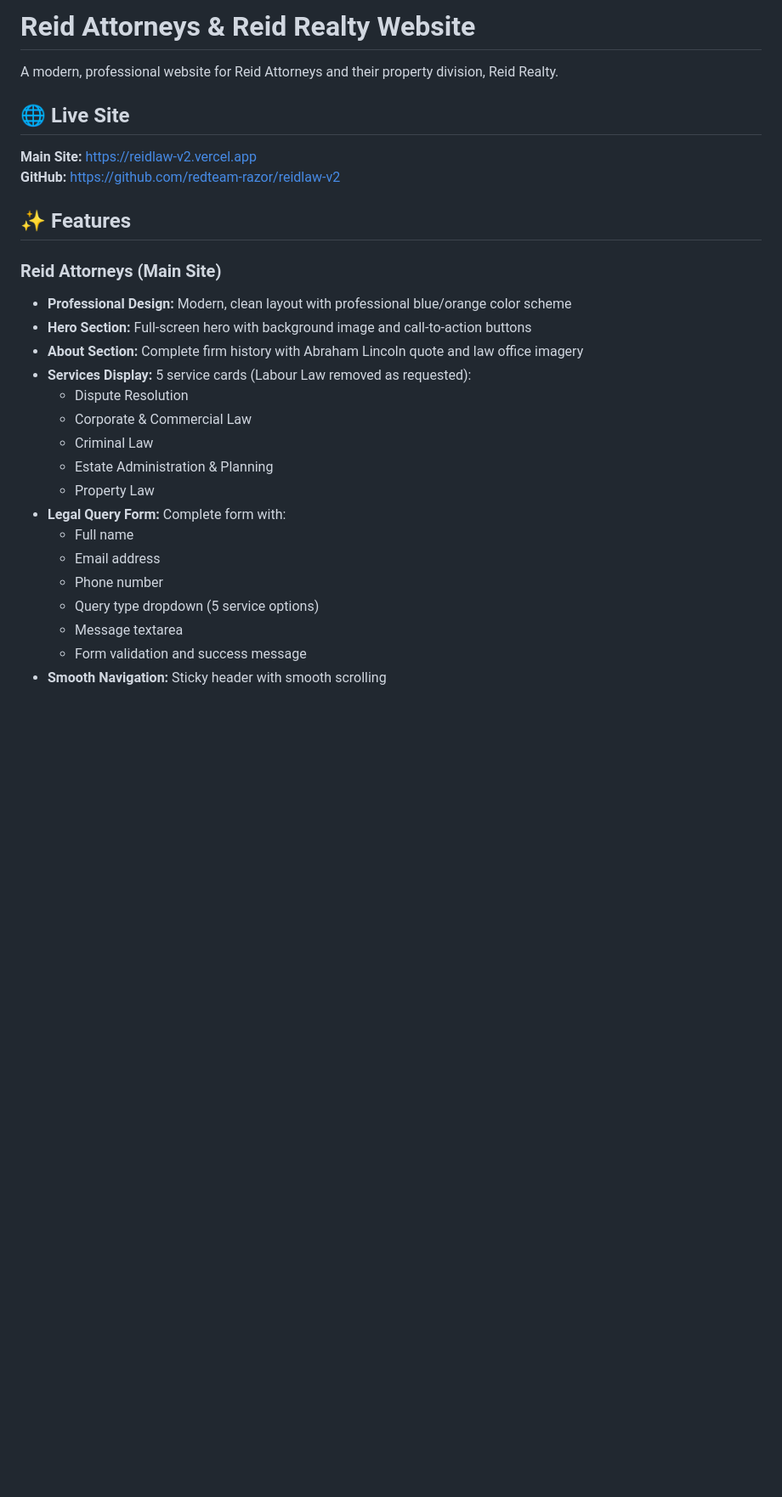
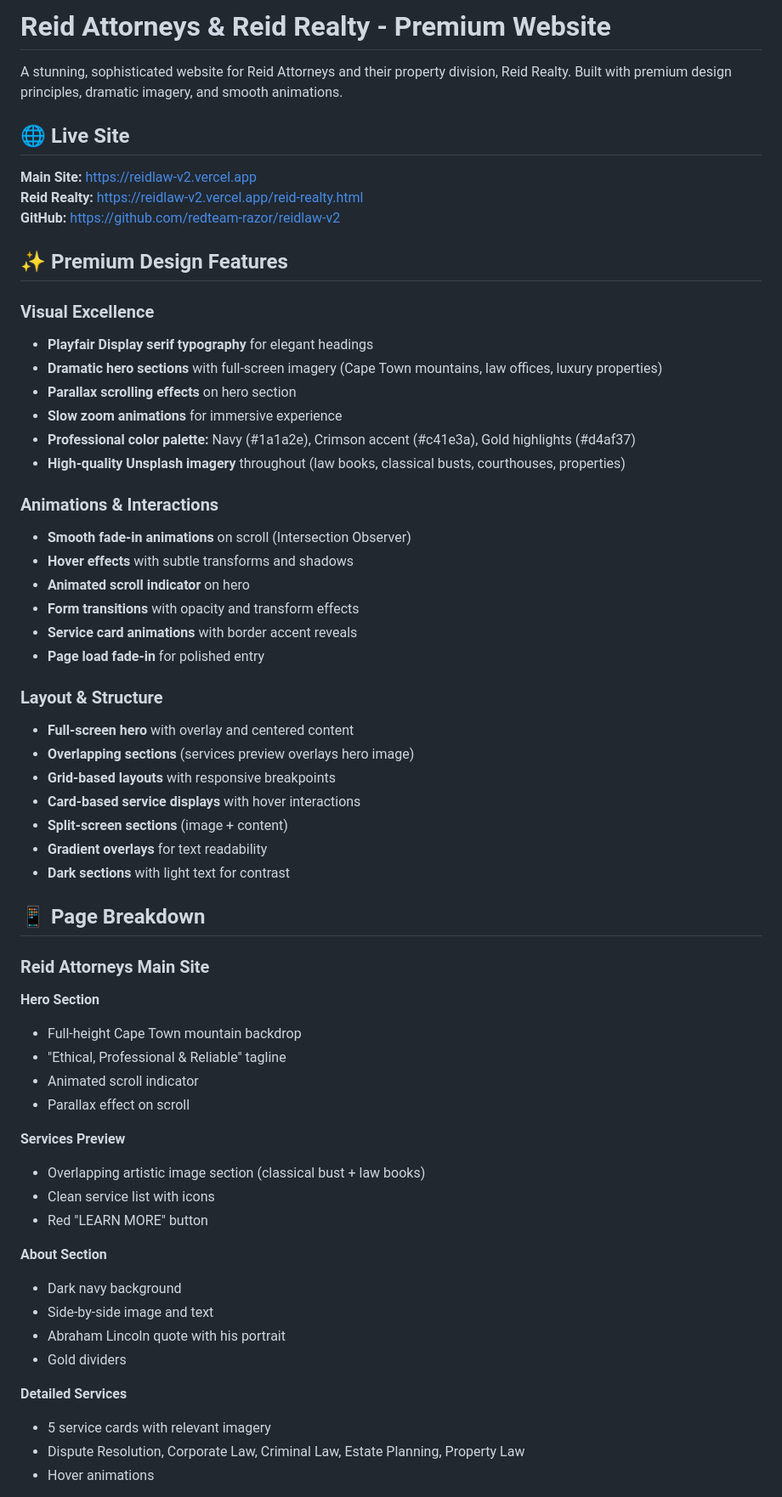
Before and after one commit to redteam-razor/reidlaw-v2, a Markdown page: README.md, the part around one of its changes. Shown at 85% size. Rendered like a GitHub page; blank space fills up the shorter version.

```diff
--- a/README.md
+++ b/README.md
@@ -1,29 +1,63 @@
-# Reid Attorneys & Reid Realty Website
+# Reid Attorneys & Reid Realty - Premium Website
 
-A modern, professional website for Reid Attorneys and their property division, Reid Realty.
+A stunning, sophisticated website for Reid Attorneys and their property division, Reid Realty. Built with premium design principles, dramatic imagery, and smooth animations.
 
 ## 🌐 Live Site
 
 **Main Site:** https://reidlaw-v2.vercel.app
+**Reid Realty:** https://reidlaw-v2.vercel.app/reid-realty.html
 **GitHub:** https://github.com/redteam-razor/reidlaw-v2
 
-## ✨ Features
+## ✨ Premium Design Features
 
-### Reid Attorneys (Main Site)
-- **Professional Design:** Modern, clean layout with professional blue/orange color scheme
-- **Hero Section:** Full-screen hero with background image and call-to-action buttons
-- **About Section:** Complete firm history with Abraham Lincoln quote and law office imagery
-- **Services Display:** 5 service cards (Labour Law removed as requested):
-  - Dispute Resolution
-  - Corporate & Commercial Law
-  - Criminal Law
-  - Estate Administration & Planning
-  - Property Law
-- **Legal Query Form:** Complete form with:
-  - Full name
-  - Email address
-  - Phone number
-  - Query type dropdown (5 service options)
-  - Message textarea
-  - Form validation and success message
-- **Smooth Navigation:** Sticky header with smooth scrolling
+### Visual Excellence
+- **Playfair Display serif typography** for elegant headings
+- **Dramatic hero sections** with full-screen imagery (Cape Town mountains, law offices, luxury properties)
+- **Parallax scrolling effects** on hero section
+- **Slow zoom animations** for immersive experience
+- **Professional color palette:** Navy (#1a1a2e), Crimson accent (#c41e3a), Gold highlights (#d4af37)
+- **High-quality Unsplash imagery** throughout (law books, classical busts, courthouses, properties)
+
+### Animations & Interactions
+- **Smooth fade-in animations** on scroll (Intersection Observer)
+- **Hover effects** with subtle transforms and shadows
+- **Animated scroll indicator** on hero
+- **Form transitions** with opacity and transform effects
+- **Service card animations** with border accent reveals
+- **Page load fade-in** for polished entry
+
+### Layout & Structure
+- **Full-screen hero** with overlay and centered content
+- **Overlapping sections** (services preview overlays hero image)
+- **Grid-based layouts** with responsive breakpoints
+- **Card-based service displays** with hover interactions
+- **Split-screen sections** (image + content)
+- **Gradient overlays** for text readability
+- **Dark sections** with light text for contrast
+
+## 📱 Page Breakdown
+
+### Reid Attorneys Main Site
+
+**Hero Section**
+- Full-height Cape Town mountain backdrop
+- "Ethical, Professional & Reliable" tagline
+- Animated scroll indicator
+- Parallax effect on scroll
+
+**Services Preview**
+- Overlapping artistic image section (classical bust + law books)
+- Clean service list with icons
+- Red "LEARN MORE" button
+
+**About Section**
+- Dark navy background
+- Side-by-side image and text
+- Abraham Lincoln quote with his portrait
+- Gold dividers
+
+**Detailed Services**
+- 5 service cards with relevant imagery
+- Dispute Resolution, Corporate Law, Criminal Law, Estate Planning, Property Law
+- Hover animations
+
```
Also changed, not shown: other parts of README.md (+112 -57 lines).
